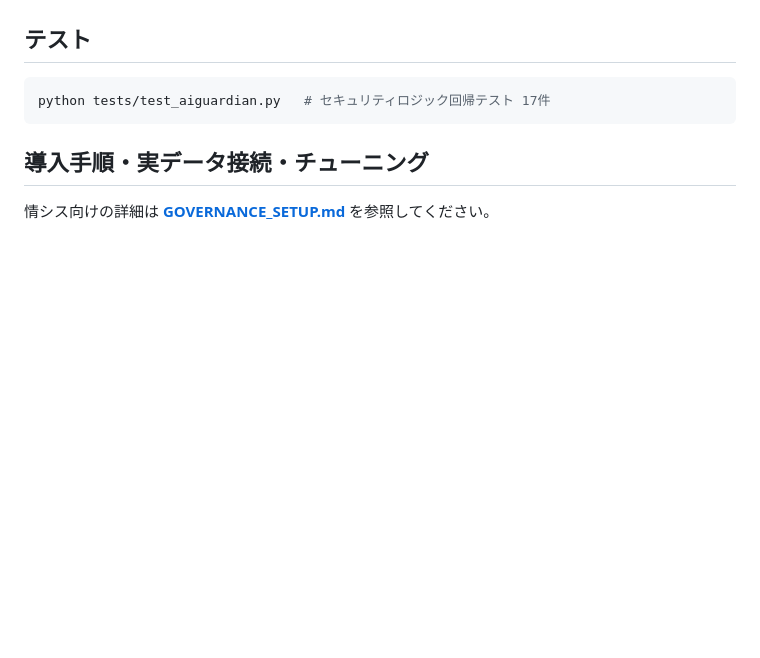
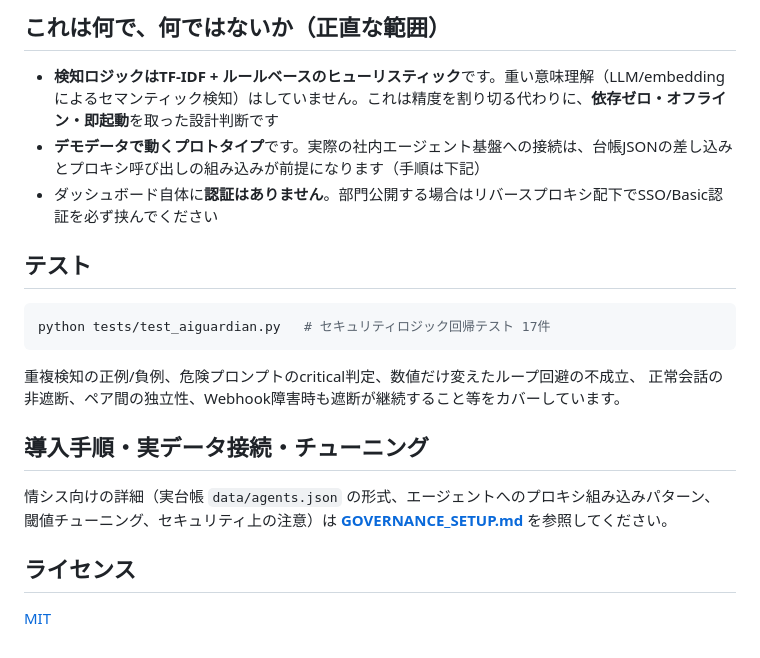
Before and after one commit to NagaYu/aiguardian, a Markdown page: README.md, the part around one of its changes. Rendered like a GitHub page; blank space fills up the shorter version.

````diff
--- a/README.md
+++ b/README.md
@@ -17,3 +37,8 @@ python app.py
+## これは何で、何ではないか（正直な範囲）
+
+- **検知ロジックはTF-IDF + ルールベースのヒューリスティック**です。重い意味理解（LLM/embeddingによるセマンティック検知）はしていません。これは精度を割り切る代わりに、**依存ゼロ・オフライン・即起動**を取った設計判断です
+- **デモデータで動くプロトタイプ**です。実際の社内エージェント基盤への接続は、台帳JSONの差し込みとプロキシ呼び出しの組み込みが前提になります（手順は下記）
+- ダッシュボード自体に**認証はありません**。部門公開する場合はリバースプロキシ配下でSSO/Basic認証を必ず挟んでください
 
 ## テスト
 
@@ -21,6 +46,14 @@ python app.py
 python tests/test_aiguardian.py   # セキュリティロジック回帰テスト 17件
 ```
 
+重複検知の正例/負例、危険プロンプトのcritical判定、数値だけ変えたループ回避の不成立、
+正常会話の非遮断、ペア間の独立性、Webhook障害時も遮断が継続すること等をカバーしています。
+
 ## 導入手順・実データ接続・チューニング
 
-情シス向けの詳細は **[GOVERNANCE_SETUP.md](GOVERNANCE_SETUP.md)** を参照してください。
+情シス向けの詳細（実台帳 `data/agents.json` の形式、エージェントへのプロキシ組み込みパターン、
+閾値チューニング、セキュリティ上の注意）は **[GOVERNANCE_SETUP.md](GOVERNANCE_SETUP.md)** を参照してください。
+
+## ライセンス
+
+[MIT](LICENSE)
````
Also changed, not shown: other parts of README.md (+24 -4 lines), docs/REDDIT_POST.md (added, +94 -0 lines), docs/dashboard-loopbreaker.png (added), docs/dashboard-overview.png (added), 2 other files.
